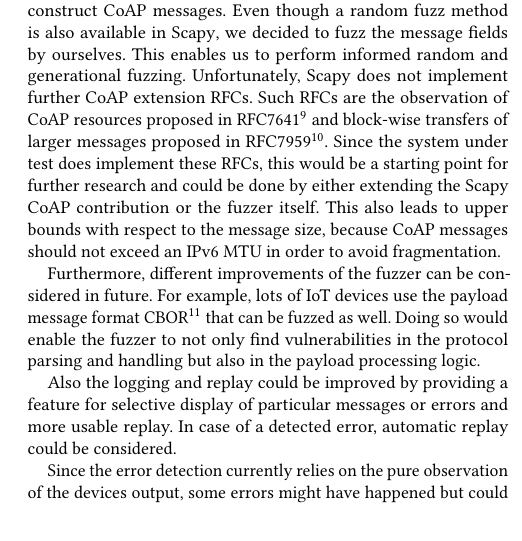
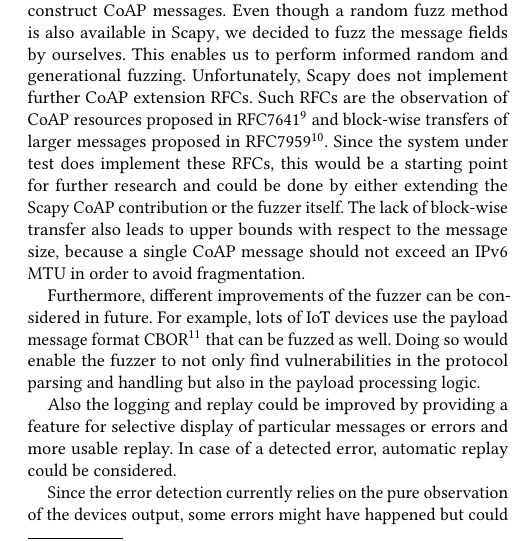
Before and after one commit to janehmueller/IoTSec, a LaTeX paper (report/main.tex, which reads report/sections/07_conclusion_future_work.tex): part of one column of page 5 of 5, cut so that both start at the same text. Compiled offline with pdfLaTeX.

Commit message:
conclusion improvement

```diff
--- a/report/sections/07_conclusion_future_work.tex
+++ b/report/sections/07_conclusion_future_work.tex
@@ -10,7 +10,7 @@
 
 With the goal of building a fully automated fuzzing system for the CoAP implementation of Contiki-NG, we analyzed the implementation and the CoAP protocol itself in order to employ generational fuzzing. With our setup using the Pyhon framework \scapy and the OpenMote hardware, we performed extensive fuzzing but did not succeed to find serious vulnerabilities in the implementation. This should not be seen as a proof of security and treated carefully since fuzzing can never exhaustively test all possible inputs. Nonetheless it is an indicator for a sufficiently secure implementation.
 
-\scapy turned out to be easily usable in order to automatically construct CoAP messages. Even though a random fuzz method is also available in \scapy, we decided to fuzz the message fields by ourselves. This enables us to perform informed random and generational fuzzing. Unfortunately, \scapy does not implement further CoAP extension RFCs. Such RFCs are the observation of CoAP resources proposed in RFC7641\footnote{\url{https://tools.ietf.org/html/rfc7641}} and block-wise transfers of larger messages proposed in RFC7959\footnote{\url{https://tools.ietf.org/html/rfc7959}}. Since the system under test does implement these RFCs, this would be a starting point for further research and could be done by either extending the \scapy CoAP contribution or the fuzzer itself. This also leads to upper bounds with respect to the message size, because CoAP messages should not exceed an IPv6 MTU in order to avoid fragmentation.
+\scapy turned out to be easily usable in order to automatically construct CoAP messages. Even though a random fuzz method is also available in \scapy, we decided to fuzz the message fields by ourselves. This enables us to perform informed random and generational fuzzing. Unfortunately, \scapy does not implement further CoAP extension RFCs. Such RFCs are the observation of CoAP resources proposed in RFC7641\footnote{\url{https://tools.ietf.org/html/rfc7641}} and block-wise transfers of larger messages proposed in RFC7959\footnote{\url{https://tools.ietf.org/html/rfc7959}}. Since the system under test does implement these RFCs, this would be a starting point for further research and could be done by either extending the \scapy CoAP contribution or the fuzzer itself. The lack of block-wise transfer also leads to upper bounds with respect to the message size, because a single CoAP message should not exceed an IPv6 MTU in order to avoid fragmentation.
 
 Furthermore, different improvements of the fuzzer can be considered in future. For example, lots of IoT devices use the payload message format CBOR\footnote{https://tools.ietf.org/html/rfc7049} that can be fuzzed as well. Doing so would enable the fuzzer to not only find vulnerabilities in the protocol parsing and handling but also in the payload processing logic.
 
```
